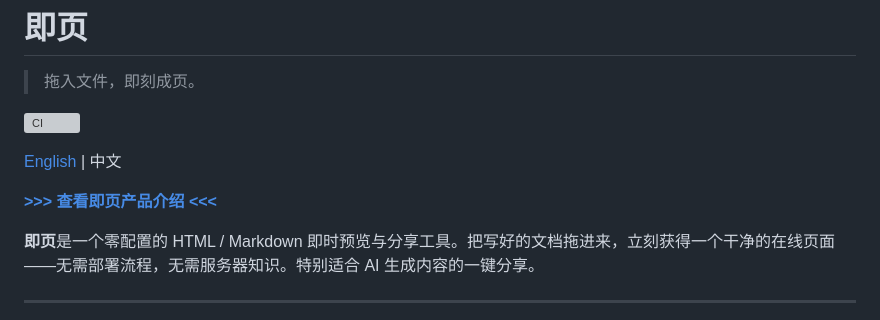
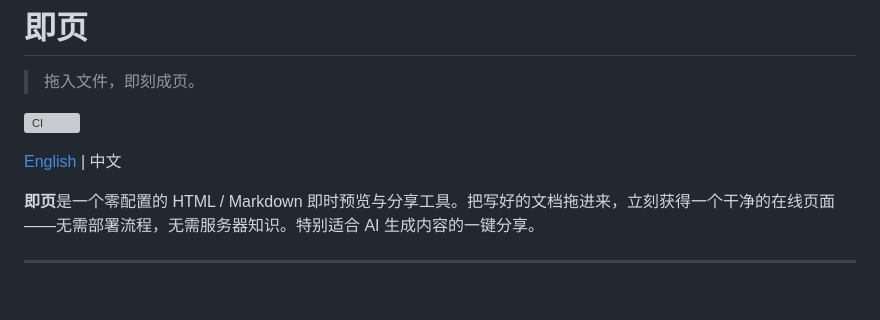
Before and after one commit to code2rich/jpage, a Markdown page: README.md, the part around the change. GitHub-like rendering; blank space fills up the shorter version; grey boxes are pictures that could not be loaded.

Commit message:
docs: 移除 README 中冗余的产品介绍链接行

```diff
--- a/README.md
+++ b/README.md
@@ -5,8 +5,6 @@
 [![CI](https://github.com/code2rich/jpage/actions/workflows/ci.yml/badge.svg)](https://github.com/code2rich/jpage/actions/workflows/ci.yml)
 
 [English](README_EN.md) | 中文
-
-**[>>> 查看即页产品介绍 <<<](https://jpage.cn/)**
 
 **即页**是一个零配置的 HTML / Markdown 即时预览与分享工具。把写好的文档拖进来，立刻获得一个干净的在线页面——无需部署流程，无需服务器知识。特别适合 AI 生成内容的一键分享。
 
```
